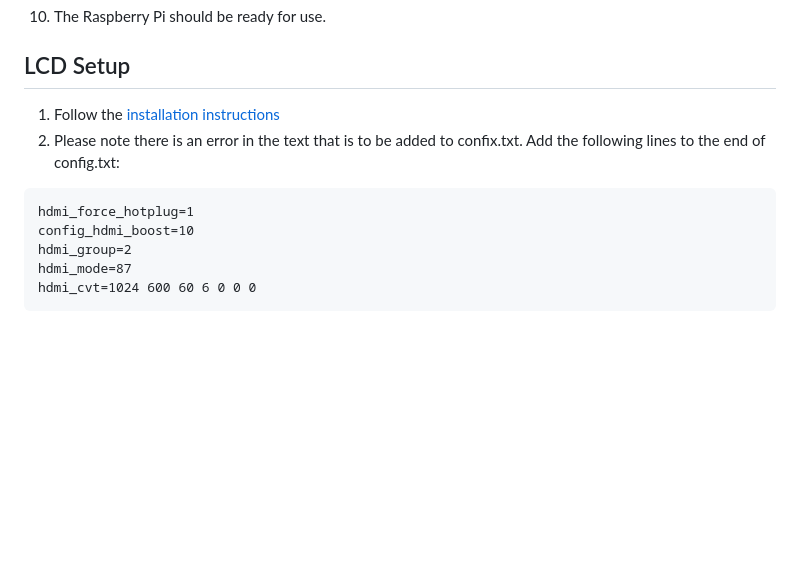
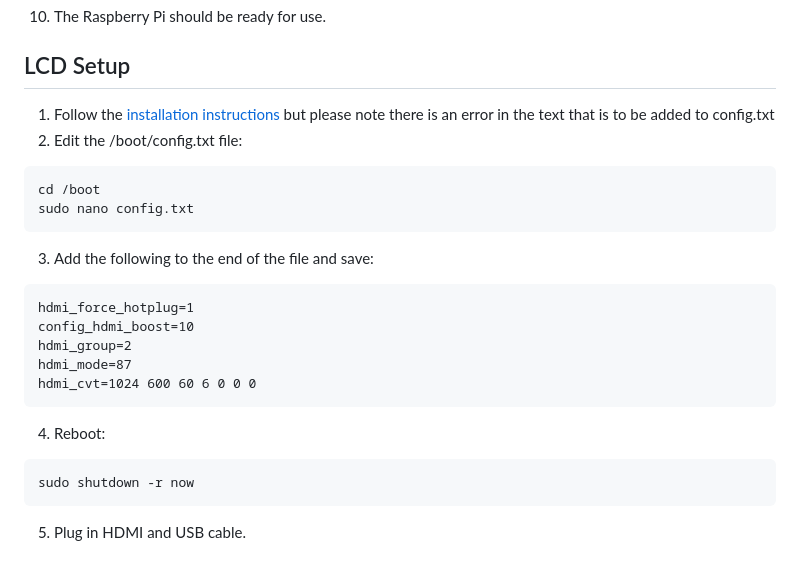
Before and after one commit to chriskomus/solar-battery-bt-monitor, a Markdown page: hardware_setup.md, the part around the change. Rendered like a GitHub page; blank space fills up the shorter version.

Commit message:
Update grafa json and hardware setup readme

````diff
--- a/hardware_setup.md
+++ b/hardware_setup.md
@@ -135,8 +135,13 @@ scan on
 
 ## LCD Setup
 
-1. Follow the [installation instructions](https://www.waveshare.com/wiki/7inch_HDMI_LCD_(H)_(with_case))
-2. Please note there is an error in the text that is to be added to confix.txt. Add the following lines to the end of config.txt:
+1. Follow the [installation instructions](https://www.waveshare.com/wiki/7inch_HDMI_LCD_(H)_(with_case)) but please note there is an error in the text that is to be added to config.txt
+2. Edit the /boot/config.txt file:
+```
+cd /boot
+sudo nano config.txt
+```
+3. Add the following to the end of the file and save:
 ```
 hdmi_force_hotplug=1
 config_hdmi_boost=10
@@ -144,3 +149,8 @@ hdmi_group=2
 hdmi_mode=87
 hdmi_cvt=1024 600 60 6 0 0 0
 ```
+4. Reboot:
+```
+sudo shutdown -r now
+```
+5. Plug in HDMI and USB cable.
````
